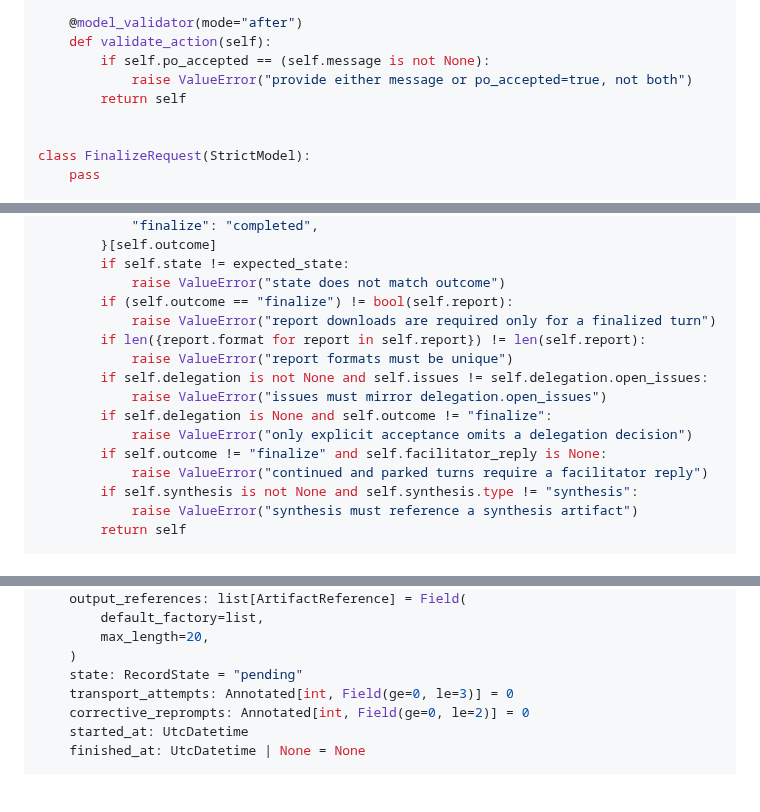
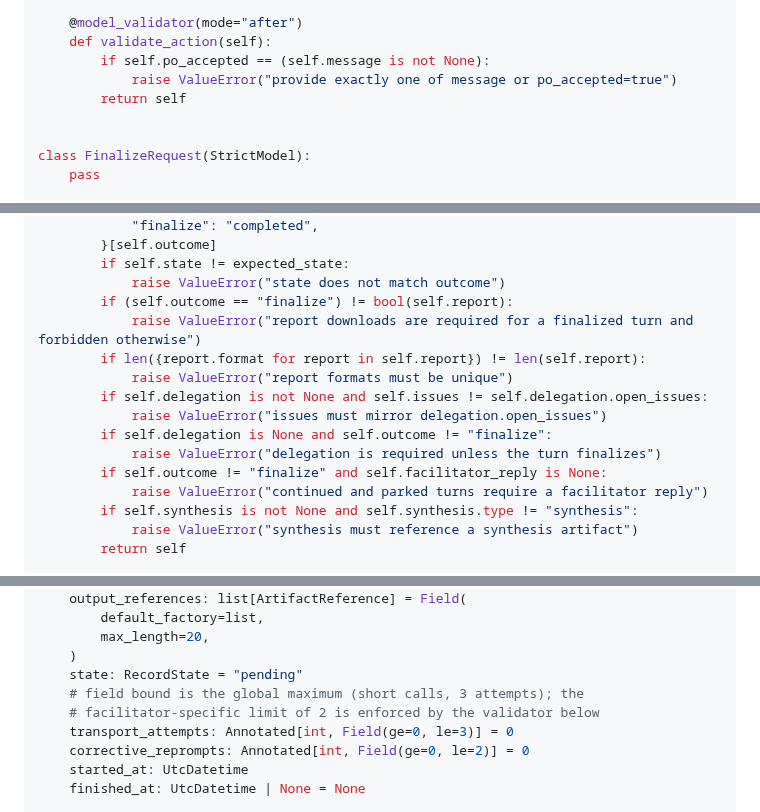
Before and after one commit to MMZ993/story-review, a Markdown page: docs/design/schemas.md, 3 parts joined by grey strips. Rendered like a GitHub page; blank space fills up the shorter version.

Commit message:
docs(design): fix schema review findings - naming, validator messages, attempt-bound comment

```diff
--- a/docs/design/schemas.md
+++ b/docs/design/schemas.md
@@ -493,7 +493,7 @@ class TurnRequest(StrictModel):
     @model_validator(mode="after")
     def validate_action(self):
         if self.po_accepted == (self.message is not None):
-            raise ValueError("provide either message or po_accepted=true, not both")
+            raise ValueError("provide exactly one of message or po_accepted=true")
         return self
 
 
@@ -594,13 +594,13 @@ class TurnResponse(StrictModel):
         if self.state != expected_state:
             raise ValueError("state does not match outcome")
         if (self.outcome == "finalize") != bool(self.report):
-            raise ValueError("report downloads are required only for a finalized turn")
+            raise ValueError("report downloads are required for a finalized turn and forbidden otherwise")
         if len({report.format for report in self.report}) != len(self.report):
             raise ValueError("report formats must be unique")
         if self.delegation is not None and self.issues != self.delegation.open_issues:
             raise ValueError("issues must mirror delegation.open_issues")
         if self.delegation is None and self.outcome != "finalize":
-            raise ValueError("only explicit acceptance omits a delegation decision")
+            raise ValueError("delegation is required unless the turn finalizes")
         if self.outcome != "finalize" and self.facilitator_reply is None:
             raise ValueError("continued and parked turns require a facilitator reply")
         if self.synthesis is not None and self.synthesis.type != "synthesis":
@@ -833,6 +833,8 @@ class AgentRunRecord(StrictModel):
         max_length=20,
     )
     state: RecordState = "pending"
+    # field bound is the global maximum (short calls, 3 attempts); the
+    # facilitator-specific limit of 2 is enforced by the validator below
     transport_attempts: Annotated[int, Field(ge=0, le=3)] = 0
     corrective_reprompts: Annotated[int, Field(ge=0, le=2)] = 0
     started_at: UtcDatetime
```
Also changed, not shown: other parts of docs/design/schemas.md (+1 -1 lines).
